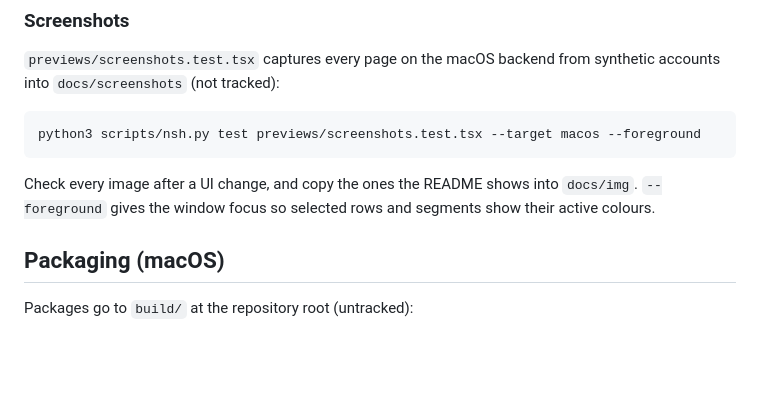
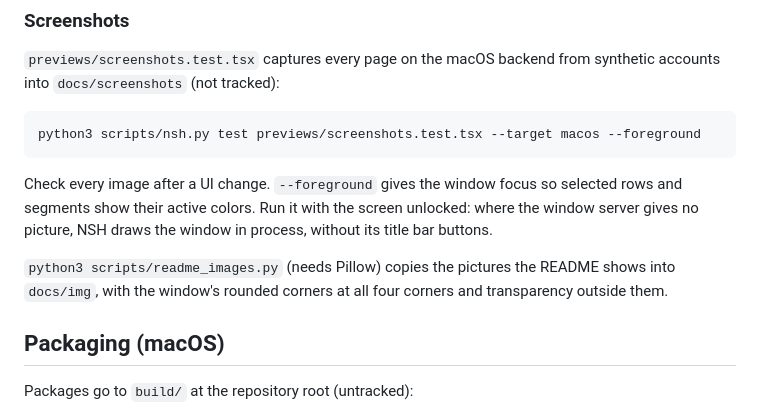
Before and after one commit to gicek/safay, a Markdown page: docs/DEVELOPMENT.md, the part around the change. Drawn GitHub-style; blank space fills up the shorter version.

````diff
--- a/docs/DEVELOPMENT.md
+++ b/docs/DEVELOPMENT.md
@@ -84,8 +84,12 @@ authentication and signed distribution are checked by hand.
 python3 scripts/nsh.py test previews/screenshots.test.tsx --target macos --foreground
 ```
 
-Check every image after a UI change, and copy the ones the README shows into `docs/img`. `--foreground` gives the
-window focus so selected rows and segments show their active colours.
+Check every image after a UI change. `--foreground` gives the window focus so selected rows and segments show their
+active colors. Run it with the screen unlocked: where the window server gives no picture, NSH draws the window in
+process, without its title bar buttons.
+
+`python3 scripts/readme_images.py` (needs Pillow) copies the pictures the README shows into `docs/img`, with the
+window's rounded corners at all four corners and transparency outside them.
 
 ## Packaging (macOS)
 
````
Also changed, not shown: README.md (+10 -5 lines), docs/img/accounts-dark.png, docs/img/accounts-light.png, docs/img/backup-locations.png, docs/img/detail.png, docs/img/panel-light.png, docs/img/settings-general.png, 1 other file.
